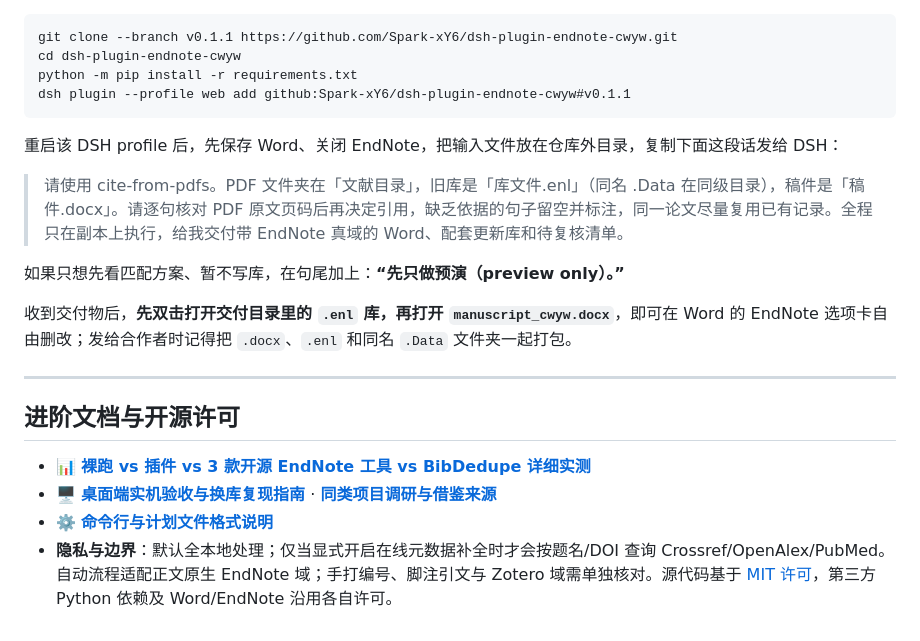
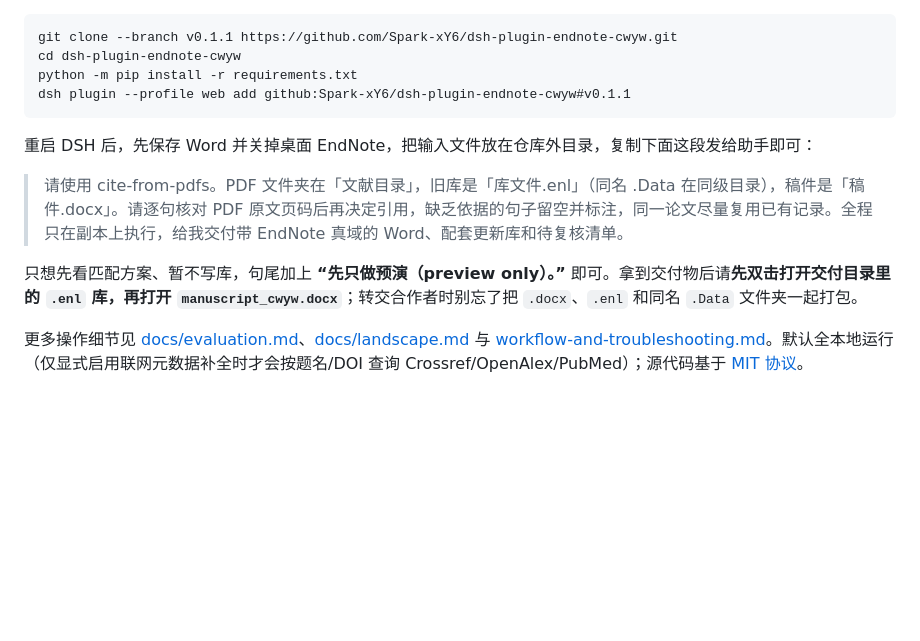
Before and after one commit to Spark-xY6/dsh-plugin-endnote-cwyw, a Markdown page: README.zh.md, the part around one of its changes. GitHub-like rendering; blank space fills up the shorter version.

````diff
--- a/README.zh.md
+++ b/README.zh.md
@@ -45,19 +31,10 @@ python -m pip install -r requirements.txt
 dsh plugin --profile web add github:Spark-xY6/dsh-plugin-endnote-cwyw#v0.1.1
 ```
 
-重启该 DSH profile 后，先保存 Word、关闭 EndNote，把输入文件放在仓库外目录，复制下面这段话发给 DSH：
+重启 DSH 后，先保存 Word 并关掉桌面 EndNote，把输入文件放在仓库外目录，复制下面这段发给助手即可：
 
 > 请使用 cite-from-pdfs。PDF 文件夹在「文献目录」，旧库是「库文件.enl」（同名 .Data 在同级目录），稿件是「稿件.docx」。请逐句核对 PDF 原文页码后再决定引用，缺乏依据的句子留空并标注，同一论文尽量复用已有记录。全程只在副本上执行，给我交付带 EndNote 真域的 Word、配套更新库和待复核清单。
 
-如果只想先看匹配方案、暂不写库，在句尾加上：**“先只做预演（preview only）。”**
+只想先看匹配方案、暂不写库，句尾加上 **“先只做预演（preview only）。”** 即可。拿到交付物后请**先双击打开交付目录里的 `.enl` 库，再打开 `manuscript_cwyw.docx`**；转交合作者时别忘了把 `.docx`、`.enl` 和同名 `.Data` 文件夹一起打包。
 
-收到交付物后，**先双击打开交付目录里的 `.enl` 库，再打开 `manuscript_cwyw.docx`**，即可在 Word 的 EndNote 选项卡自由删改；发给合作者时记得把 `.docx`、`.enl` 和同名 `.Data` 文件夹一起打包。
-
----
-
-## 进阶文档与开源许可
-
-- 📊 **[裸跑 vs 插件 vs 3 款开源 EndNote 工具 vs BibDedupe 详细实测](docs/comparison.md)**
-- 🖥️ **[桌面端实机验收与换库复现指南](docs/evaluation.md)** · **[同类项目调研与借鉴来源](docs/landscape.md)**
-- ⚙️ **[命令行与计划文件格式说明](skills/cite-from-pdfs/references/workflow-and-troubleshooting.md)**
-- **隐私与边界**：默认全本地处理；仅当显式开启在线元数据补全时才会按题名/DOI 查询 Crossref/OpenAlex/PubMed。自动流程适配正文原生 EndNote 域；手打编号、脚注引文与 Zotero 域需单独核对。源代码基于 [MIT 许可](LICENSE)，第三方 Python 依赖及 Word/EndNote 沿用各自许可。
+更多操作细节见 [docs/evaluation.md](docs/evaluation.md)、[docs/landscape.md](docs/landscape.md) 与 [workflow-and-troubleshooting.md](skills/cite-from-pdfs/references/workflow-and-troubleshooting.md)。默认全本地运行（仅显式启用联网元数据补全时才会按题名/DOI 查询 Crossref/OpenAlex/PubMed）；源代码基于 [MIT 协议](LICENSE)。
````
Also changed, not shown: other parts of README.zh.md (+12 -26 lines), README.md (+13 -36 lines), docs/images/endnote-workflow-showcase.png.
